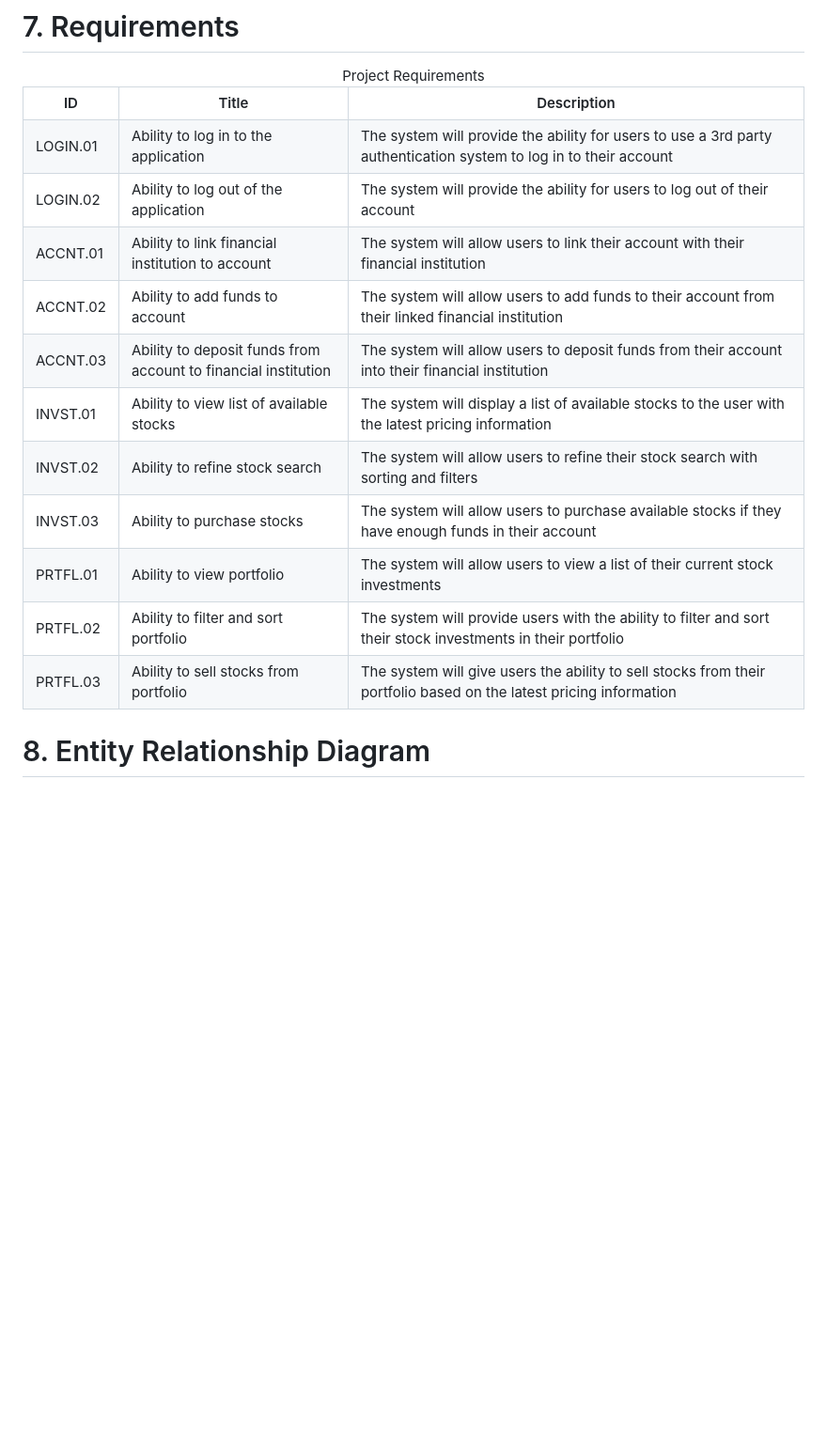
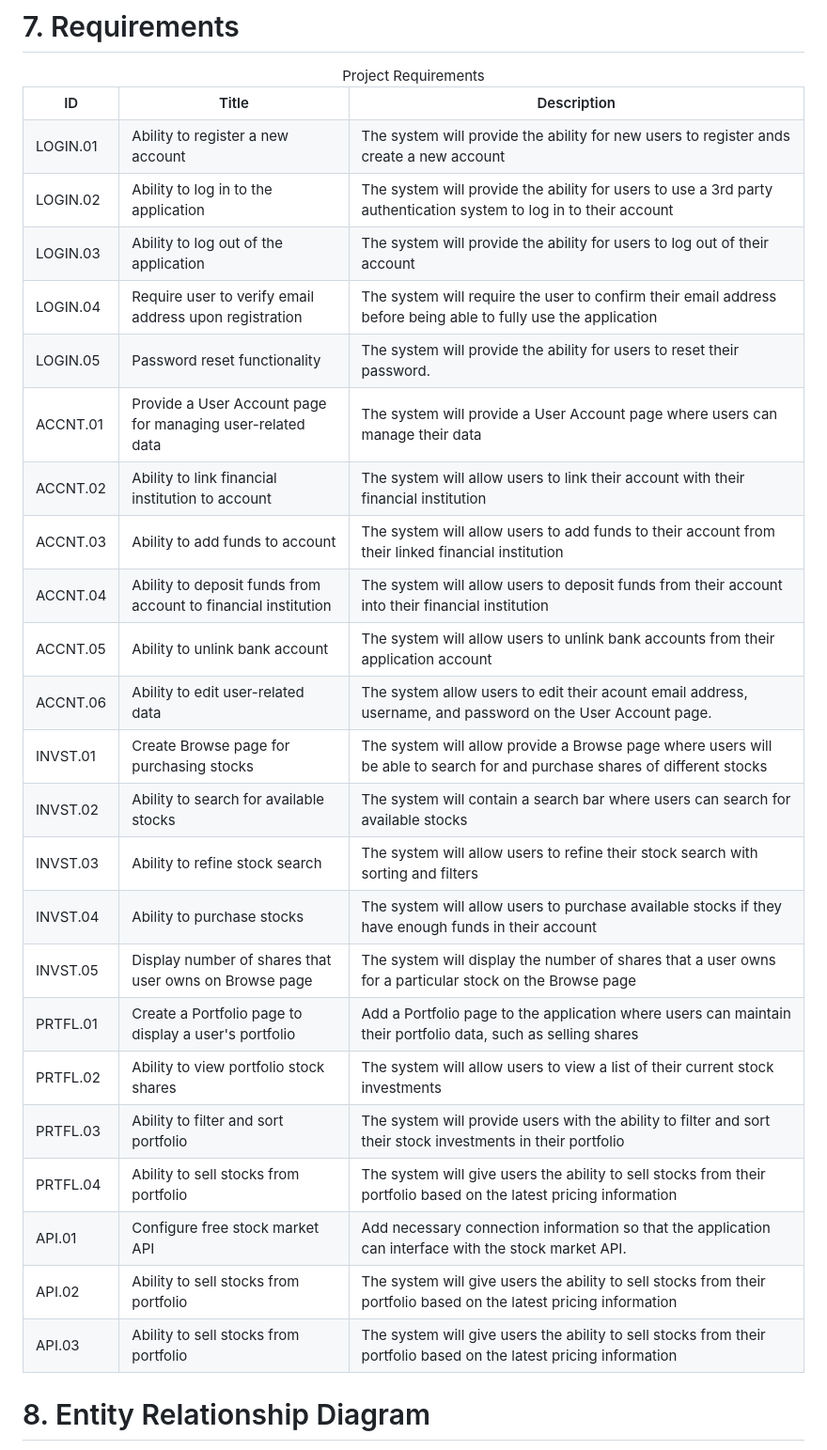
Before and after one commit to tommyv7806/integralinvesting, a Markdown page: README.md, the part around the change. Shown at 94% size. Rendered like a GitHub page; blank space fills up the shorter version.

Commit message:
Update readme with new requirements after working on github issues

```diff
--- a/README.md
+++ b/README.md
@@ -202,56 +202,116 @@ In addition to allowing users to be able to buy/sell stocks, as a stretch goal,
     <th>Description</th>
     <tr>
         <td width="10%"">LOGIN.01</td>
+	<td width="30%">Ability to register a new account</td>
+	<td width="60%">The system will provide the ability for new users to register ands create a new account</td>
+    </tr>
+    <tr>
+        <td width="10%"">LOGIN.02</td>
 	<td width="30%">Ability to log in to the application</td>
 	<td width="60%">The system will provide the ability for users to use a 3rd party authentication system to log in to their account</td>
     </tr>
     <tr>
-        <td width="10%"">LOGIN.02</td>
+        <td width="10%"">LOGIN.03</td>
 	<td width="30%">Ability to log out of the application</td>
 	<td width="60%">The system will provide the ability for users to log out of their account</td>
     </tr>
     <tr>
+        <td width="10%"">LOGIN.04</td>
+	<td width="30%">Require user to verify email address upon registration</td>
+	<td width="60%">The system will require the user to confirm their email address before being able to fully use the application</td>
+    </tr>
+    <tr>
+        <td width="10%"">LOGIN.05</td>
+	<td width="30%">Password reset functionality</td>
+	<td width="60%">The system will provide the ability for users to reset their password.</td>
+    </tr>
+    <tr>
         <td width="10%"">ACCNT.01</td>
+	<td width="30%">Provide a User Account page for managing user-related data</td>
+	<td width="60%">The system will provide a User Account page where users can manage their data</td>
+    </tr>
+    <tr>
+        <td width="10%"">ACCNT.02</td>
 	<td width="30%">Ability to link financial institution to account</td>
 	<td width="60%">The system will allow users to link their account with their financial institution</td>
     </tr>
     <tr>
-        <td width="10%"">ACCNT.02</td>
+        <td width="10%"">ACCNT.03</td>
 	<td width="30%">Ability to add funds to account</td>
 	<td width="60%">The system will allow users to add funds to their account from their linked financial institution</td>
     </tr>
     <tr>
-        <td width="10%"">ACCNT.03</td>
+        <td width="10%"">ACCNT.04</td>
 	<td width="30%">Ability to deposit funds from account to financial institution</td>
 	<td width="60%">The system will allow users to deposit funds from their account into their financial institution</td>
     </tr>
     <tr>
+        <td width="10%"">ACCNT.05</td>
+	<td width="30%">Ability to unlink bank account</td>
+	<td width="60%">The system will allow users to unlink bank accounts from their application account</td>
+    </tr>
+    <tr>
+        <td width="10%"">ACCNT.06</td>
+	<td width="30%">Ability to edit user-related data</td>
+	<td width="60%">The system allow users to edit their acount email address, username, and password on the User Account page.</td>
+    </tr>
+    <tr>
         <td width="10%"">INVST.01</td>
-	<td width="30%">Ability to view list of available stocks</td>
-	<td width="60%">The system will display a list of available stocks to the user with the latest pricing information</td>
+	<td width="30%">Create Browse page for purchasing stocks</td>
+	<td width="60%">The system will allow provide a Browse page where users will be able to search for and purchase shares of different stocks</td>
     </tr>
     <tr>
         <td width="10%"">INVST.02</td>
+	<td width="30%">Ability to search for available stocks</td>
+	<td width="60%">The system will contain a search bar where users can search for available stocks</td>
+    </tr>
+    <tr>
+        <td width="10%"">INVST.03</td>
 	<td width="30%">Ability to refine stock search</td>
 	<td width="60%">The system will allow users to refine their stock search with sorting and filters</td>
     </tr>
     <tr>
-        <td width="10%"">INVST.03</td>
+        <td width="10%"">INVST.04</td>
 	<td width="30%">Ability to purchase stocks</td>
 	<td width="60%">The system will allow users to purchase available stocks if they have enough funds in their account</td>
     </tr>
     <tr>
+        <td width="10%"">INVST.05</td>
+	<td width="30%">Display number of shares that user owns on Browse page</td>
+	<td width="60%">The system will display the number of shares that a user owns for a particular stock on the Browse page</td>
+    </tr>
+    <tr>
         <td width="10%"">PRTFL.01</td>
-	<td width="30%">Ability to view portfolio</td>
+	<td width="30%">Create a Portfolio page to display a user's portfolio</td>
+	<td width="60%">Add a Portfolio page to the application where users can maintain their portfolio data, such as selling shares</td>
+    </tr>
+    <tr>
+        <td width="10%"">PRTFL.02</td>
+	<td width="30%">Ability to view portfolio stock shares</td>
 	<td width="60%">The system will allow users to view a list of their current stock investments</td>
     </tr>
     <tr>
-        <td width="10%"">PRTFL.02</td>
+        <td width="10%"">PRTFL.03</td>
 	<td width="30%">Ability to filter and sort portfolio</td>
 	<td width="60%">The system will provide users with the ability to filter and sort their stock investments in their portfolio</td>
     </tr>
     <tr>
-        <td width="10%"">PRTFL.03</td>
+        <td width="10%"">PRTFL.04</td>
+	<td width="30%">Ability to sell stocks from portfolio</td>
+	<td width="60%">The system will give users the ability to sell stocks from their portfolio based on the latest pricing information</td>
+    </tr>
+    <tr>
+        <td width="10%"">API.01</td>
+	<td width="30%">Configure free stock market API </td>
+	<td width="60%">Add necessary connection information so that the application can interface with the stock market API.</td>
+    </tr>
+    <tr>
+        <td width="10%"">API.02</td>
+	<td width="30%">Ability to sell stocks from portfolio</td>
+	<td width="60%">The system will give users the ability to sell stocks from their portfolio based on the latest pricing information</td>
+    </tr>
+    <tr>
+        <td width="10%"">API.03</td>
 	<td width="30%">Ability to sell stocks from portfolio</td>
 	<td width="60%">The system will give users the ability to sell stocks from their portfolio based on the latest pricing information</td>
     </tr>
```
